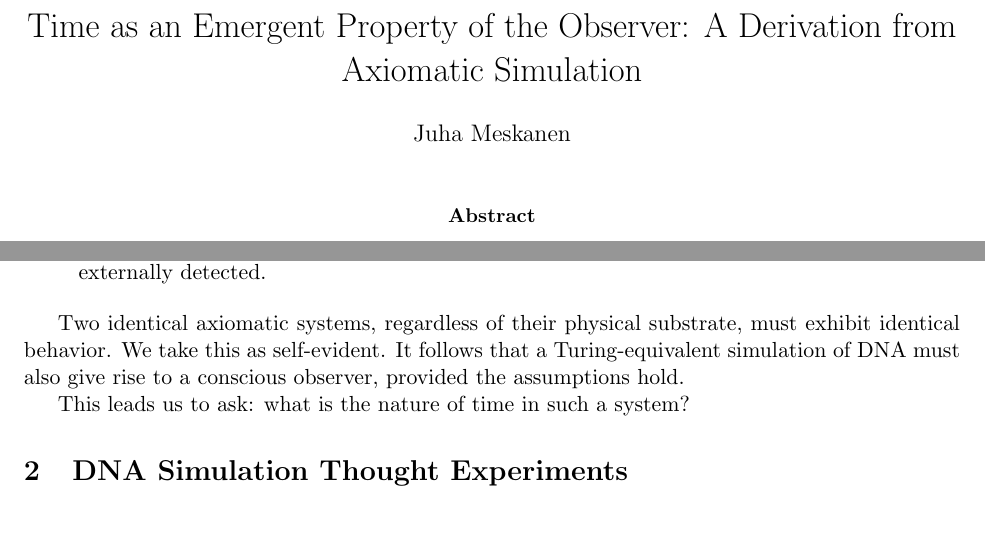
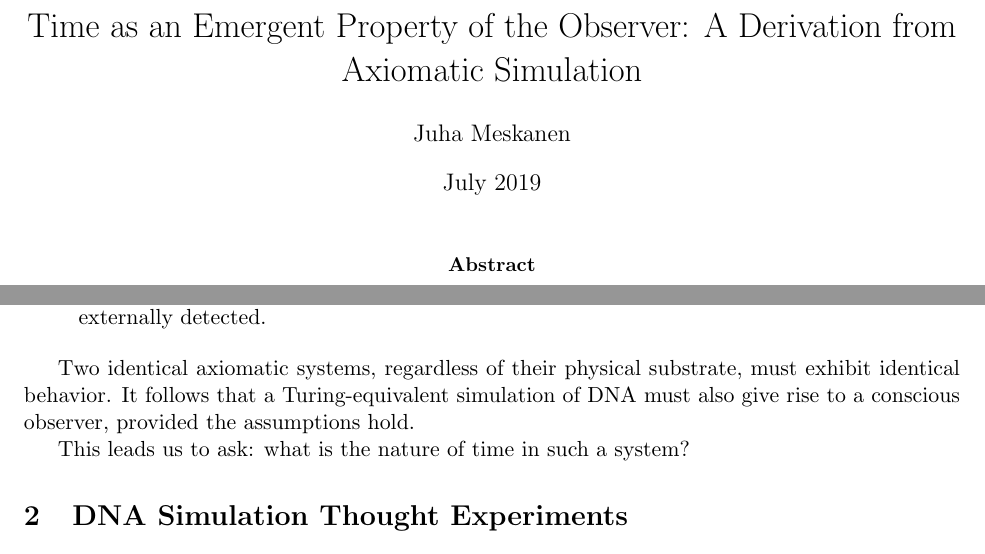
Before and after one commit to juhakm/theory, a LaTeX paper (papers/paper3/time.tex): two parts of page 1 of 3, joined at a grey line, cut so that both start at the same text, the shorter picture padded with empty space. Compiled offline with pdfLaTeX.

```diff
--- a/papers/paper3/time.tex
+++ b/papers/paper3/time.tex
@@ -1,10 +1,12 @@
 \documentclass[11pt]{article}
 \usepackage{amsmath, amssymb, hyperref}
+\usepackage{amsthm}
+\newtheorem{lemma}{Lemma}
 \usepackage{geometry}
 \geometry{margin=1in}
 \title{Time as an Emergent Property of the Observer: A Derivation from Axiomatic Simulation}
 \author{Juha Meskanen}
-\date{}
+\date{July 2019}
 
 \begin{document}
 
@@ -31,7 +33,7 @@
   \item \textbf{Pain Has Measurable Effects:} Pain produces measurable physical outcomes that can be externally detected.
 \end{itemize}
 
-Two identical axiomatic systems, regardless of their physical substrate, must exhibit identical behavior. We take this as self-evident. It follows that a Turing-equivalent simulation of DNA must also give rise to a conscious observer, provided the assumptions hold.
+Two identical axiomatic systems, regardless of their physical substrate, must exhibit identical behavior. It follows that a Turing-equivalent simulation of DNA must also give rise to a conscious observer, provided the assumptions hold.
 
 This leads us to ask: what is the nature of time in such a system?
 
```
Also changed, not shown: papers/paper1/blackholeentropy.tex (+2 -2 lines), papers/paper2/expanding_entropy.tex (+1 -1 lines).
